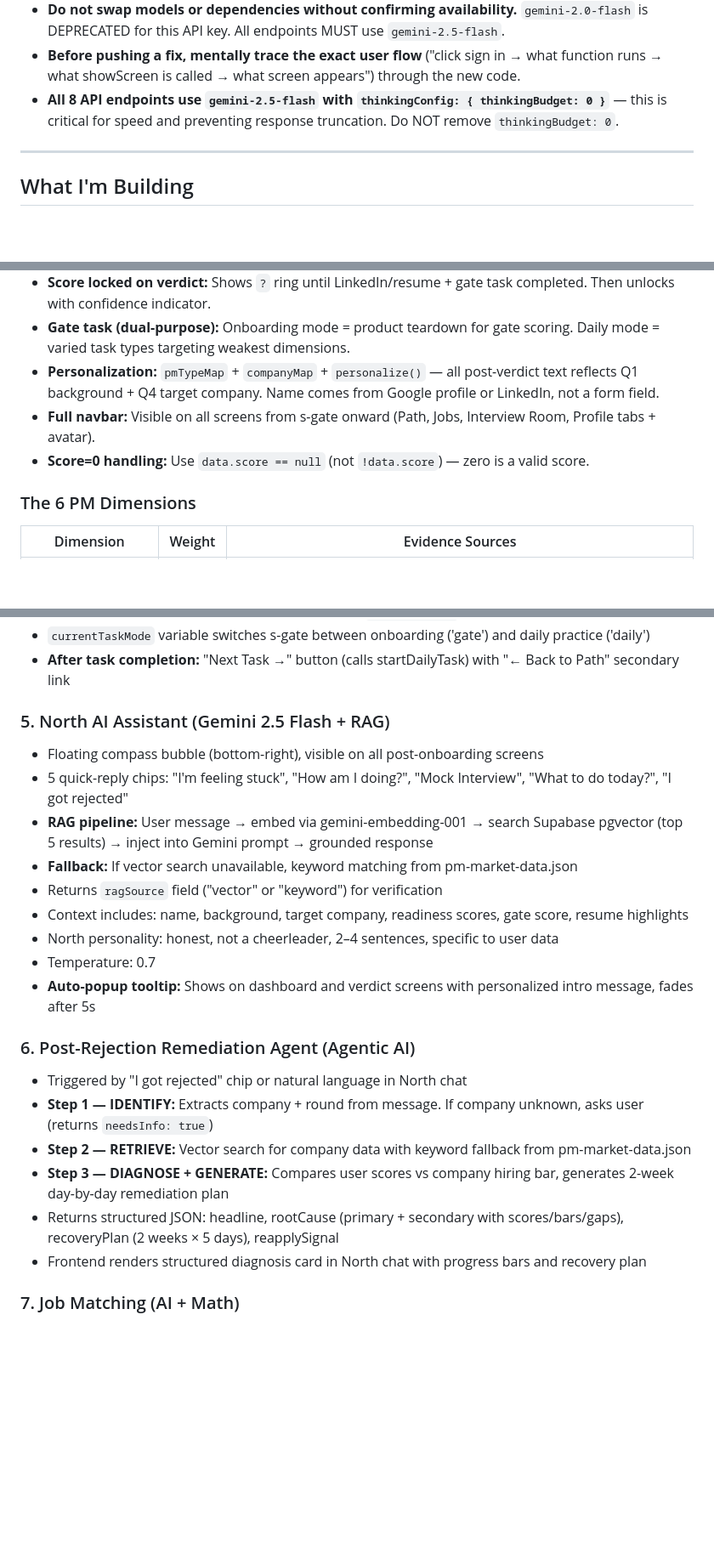
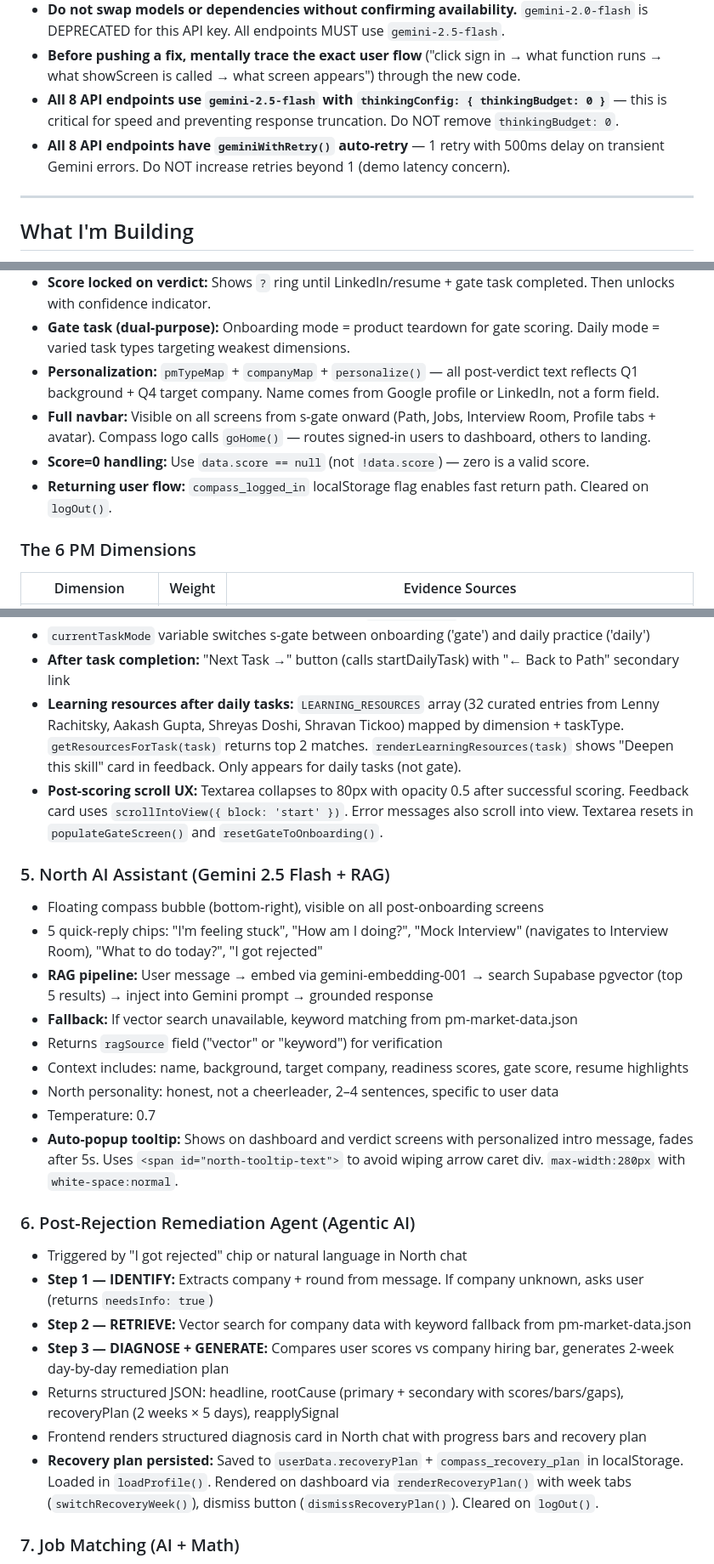
Before and after one commit to aditianapindi/compass-PM, a Markdown page: CLAUDE.md, 3 parts joined by grey strips. Shown at 85% size. Drawn GitHub-style; blank space fills up the shorter version.

```diff
--- a/CLAUDE.md
+++ b/CLAUDE.md
@@ -8,6 +8,7 @@
 - **Do not swap models or dependencies without confirming availability.** `gemini-2.0-flash` is DEPRECATED for this API key. All endpoints MUST use `gemini-2.5-flash`.
 - **Before pushing a fix, mentally trace the exact user flow** ("click sign in → what function runs → what showScreen is called → what screen appears") through the new code.
 - **All 8 API endpoints use `gemini-2.5-flash` with `thinkingConfig: { thinkingBudget: 0 }`** — this is critical for speed and preventing response truncation. Do NOT remove `thinkingBudget: 0`.
+- **All 8 API endpoints have `geminiWithRetry()` auto-retry** — 1 retry with 500ms delay on transient Gemini errors. Do NOT increase retries beyond 1 (demo latency concern).
 
 ---
 
@@ -171,8 +172,9 @@ Side: Profile (s-profile), Interview Room (s-interview), Jobs+Trends (s-jobs)
 - **Score locked on verdict:** Shows `?` ring until LinkedIn/resume + gate task completed. Then unlocks with confidence indicator.
 - **Gate task (dual-purpose):** Onboarding mode = product teardown for gate scoring. Daily mode = varied task types targeting weakest dimensions.
 - **Personalization:** `pmTypeMap` + `companyMap` + `personalize()` — all post-verdict text reflects Q1 background + Q4 target company. Name comes from Google profile or LinkedIn, not a form field.
-- **Full navbar:** Visible on all screens from s-gate onward (Path, Jobs, Interview Room, Profile tabs + avatar).
+- **Full navbar:** Visible on all screens from s-gate onward (Path, Jobs, Interview Room, Profile tabs + avatar). Compass logo calls `goHome()` — routes signed-in users to dashboard, others to landing.
 - **Score=0 handling:** Use `data.score == null` (not `!data.score`) — zero is a valid score.
+- **Returning user flow:** `compass_logged_in` localStorage flag enables fast return path. Cleared on `logOut()`.
 
 ### The 6 PM Dimensions
 | Dimension | Weight | Evidence Sources |
@@ -225,17 +227,19 @@ Scoring uses background-type baselines (engineer starts 70–85 on Technical but
 - Persistence: localStorage (immediate) + Supabase `task_progress` column (async)
 - `currentTaskMode` variable switches s-gate between onboarding ('gate') and daily practice ('daily')
 - **After task completion:** "Next Task →" button (calls startDailyTask) with "← Back to Path" secondary link
+- **Learning resources after daily tasks:** `LEARNING_RESOURCES` array (32 curated entries from Lenny Rachitsky, Aakash Gupta, Shreyas Doshi, Shravan Tickoo) mapped by dimension + taskType. `getResourcesForTask(task)` returns top 2 matches. `renderLearningResources(task)` shows "Deepen this skill" card in feedback. Only appears for daily tasks (not gate).
+- **Post-scoring scroll UX:** Textarea collapses to 80px with opacity 0.5 after successful scoring. Feedback card uses `scrollIntoView({ block: 'start' })`. Error messages also scroll into view. Textarea resets in `populateGateScreen()` and `resetGateToOnboarding()`.
 
 ### 5. North AI Assistant (Gemini 2.5 Flash + RAG)
 - Floating compass bubble (bottom-right), visible on all post-onboarding screens
-- 5 quick-reply chips: "I'm feeling stuck", "How am I doing?", "Mock Interview", "What to do today?", "I got rejected"
+- 5 quick-reply chips: "I'm feeling stuck", "How am I doing?", "Mock Interview" (navigates to Interview Room), "What to do today?", "I got rejected"
 - **RAG pipeline:** User message → embed via gemini-embedding-001 → search Supabase pgvector (top 5 results) → inject into Gemini prompt → grounded response
 - **Fallback:** If vector search unavailable, keyword matching from pm-market-data.json
 - Returns `ragSource` field ("vector" or "keyword") for verification
 - Context includes: name, background, target company, readiness scores, gate score, resume highlights
 - North personality: honest, not a cheerleader, 2–4 sentences, specific to user data
 - Temperature: 0.7
-- **Auto-popup tooltip:** Shows on dashboard and verdict screens with personalized intro message, fades after 5s
+- **Auto-popup tooltip:** Shows on dashboard and verdict screens with personalized intro message, fades after 5s. Uses `<span id="north-tooltip-text">` to avoid wiping arrow caret div. `max-width:280px` with `white-space:normal`.
 
 ### 6. Post-Rejection Remediation Agent (Agentic AI)
 - Triggered by "I got rejected" chip or natural language in North chat
@@ -244,6 +248,7 @@ Scoring uses background-type baselines (engineer starts 70–85 on Technical but
 - **Step 3 — DIAGNOSE + GENERATE:** Compares user scores vs company hiring bar, generates 2-week day-by-day remediation plan
 - Returns structured JSON: headline, rootCause (primary + secondary with scores/bars/gaps), recoveryPlan (2 weeks × 5 days), reapplySignal
 - Frontend renders structured diagnosis card in North chat with progress bars and recovery plan
+- **Recovery plan persisted:** Saved to `userData.recoveryPlan` + `compass_recovery_plan` in localStorage. Loaded in `loadProfile()`. Rendered on dashboard via `renderRecoveryPlan()` with week tabs (`switchRecoveryWeek()`), dismiss button (`dismissRecoveryPlan()`). Cleared on `logOut()`.
 
 ### 7. Job Matching (AI + Math)
 - **AI matches (dashboard):** Sends user scores + company data to Gemini → 4 personalized matches with fit percentages
```
Also changed, not shown: other parts of CLAUDE.md (+23 -9 lines).
